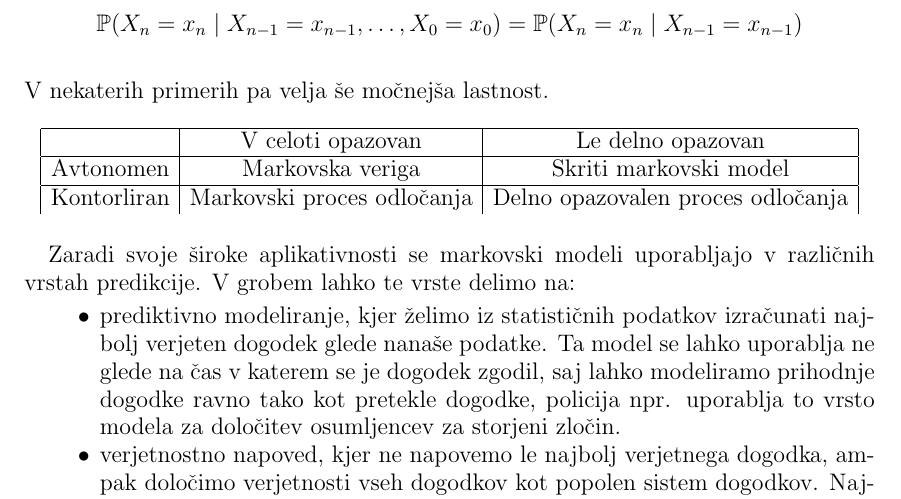
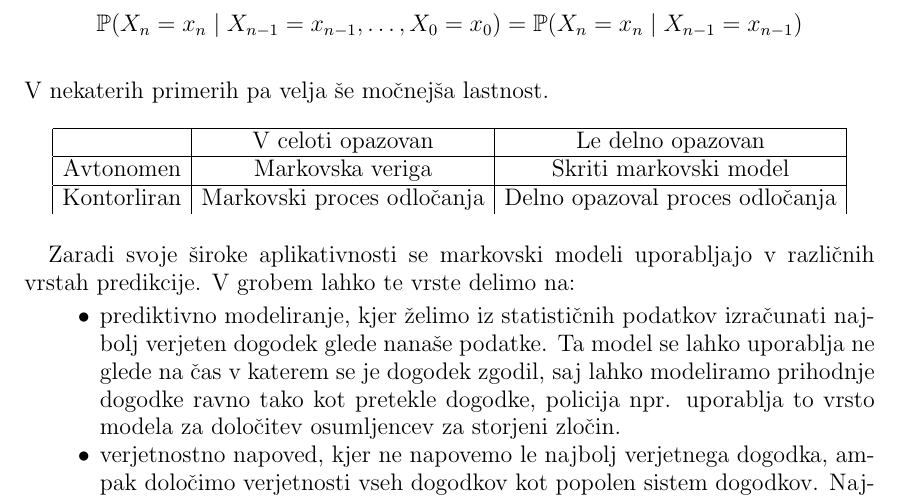
Before and after one commit to mpracek/Diploma, a LaTeX paper (dipl-sem-martin-pracek.tex): part of page 5 of 16, cut so that both start at the same text. Compiled offline with pdfLaTeX; the source files are stored in an older character set and shown here as Unicode; a LaTeX package or settings file that is missing is left out.

Commit message:
txs auto checkin

```diff
--- a/dipl-sem-martin-pracek.tex
+++ b/dipl-sem-martin-pracek.tex
@@ -154,7 +154,7 @@
 		\hline
 		{Avtonomen} & Markovska veriga                & Skriti markovski model                      \\
 		\hline
-		Kontorliran                   & Markovski proces odločanja      & Delno opazovalen proces odločanja
+		Kontorliran                   & Markovski proces odločanja      & Delno opazoval proces odločanja
 		\show \hline
 	\end{tabular}
 \end{table}
```
